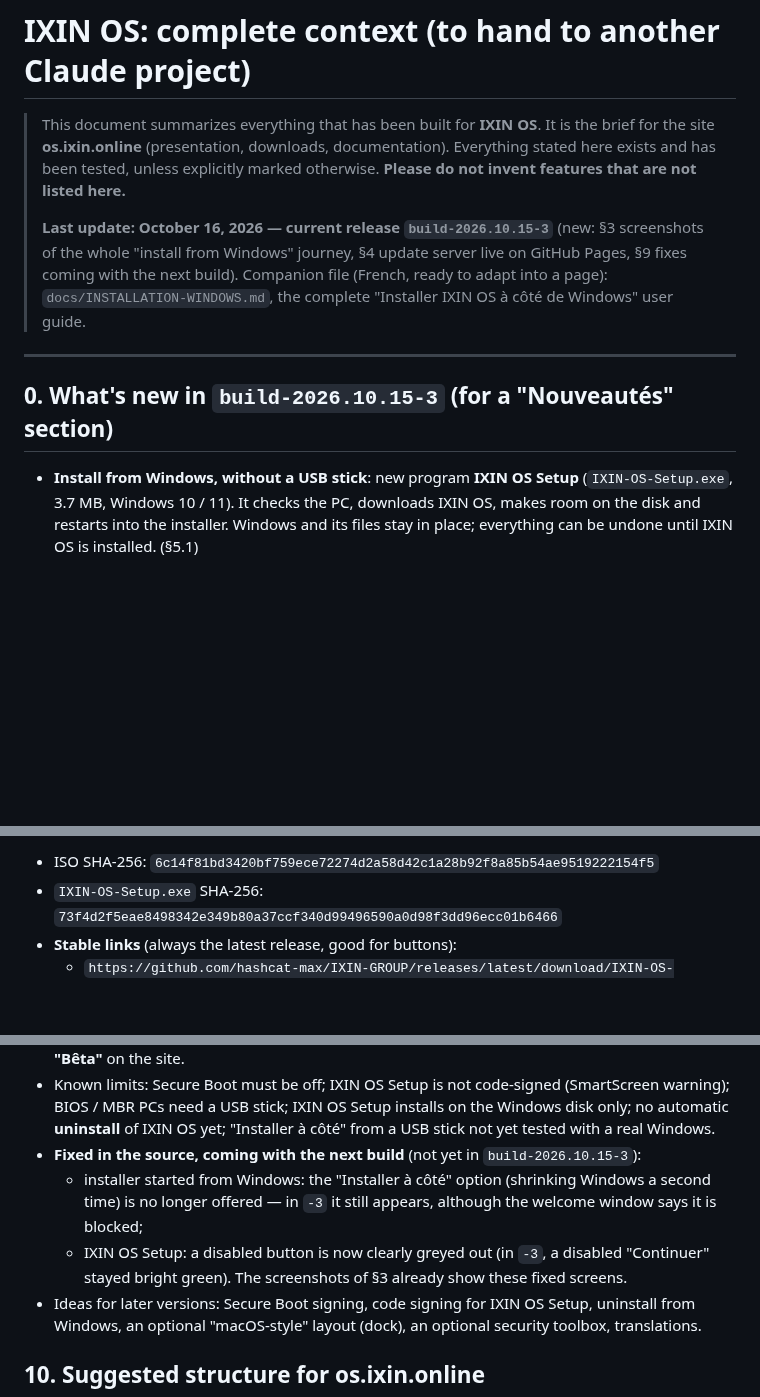
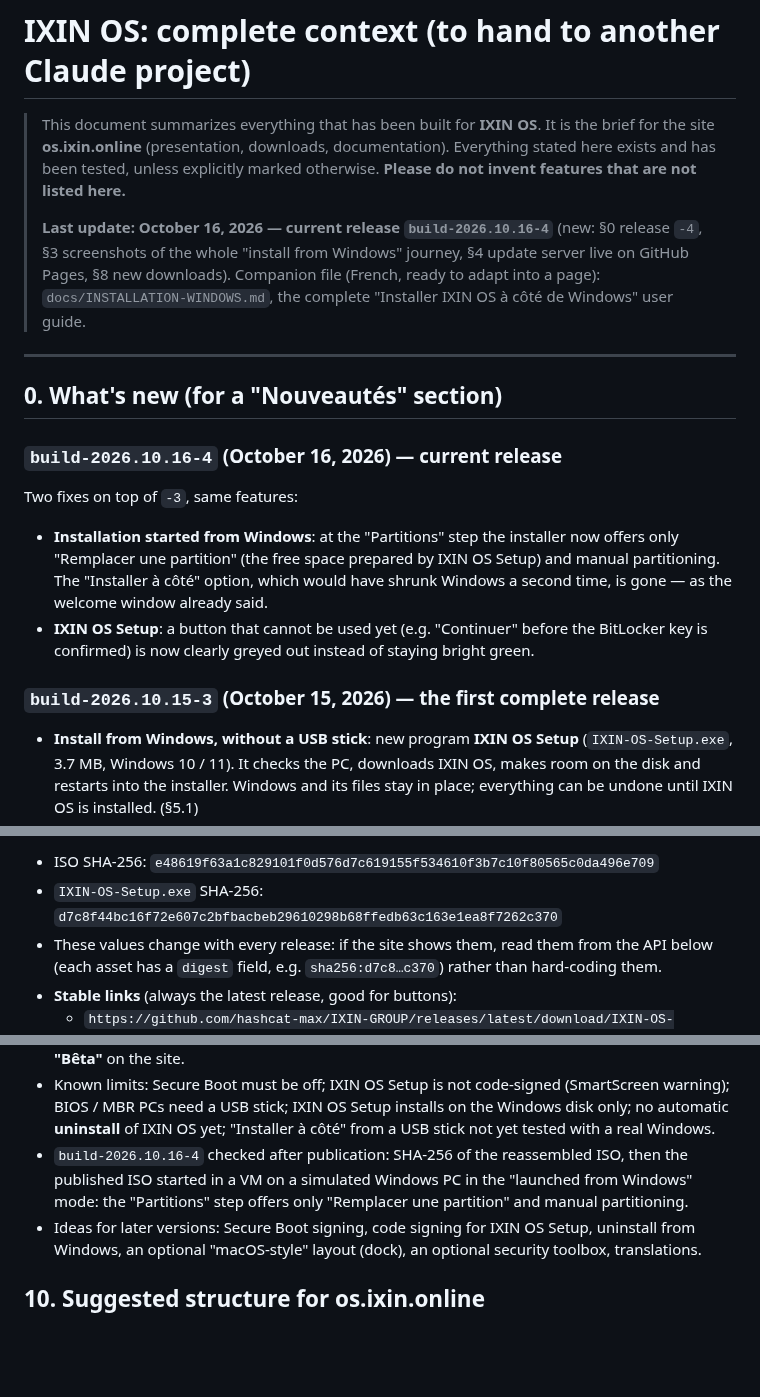
Before and after one commit to hashcat-max/IXIN-GROUP, a Markdown page: docs/CONTEXTE-IXIN-OS.md, 3 parts joined by grey strips. Rendered like a GitHub page; blank space fills up the shorter version.

```diff
--- a/docs/CONTEXTE-IXIN-OS.md
+++ b/docs/CONTEXTE-IXIN-OS.md
@@ -4,15 +4,24 @@
 > **os.ixin.online** (presentation, downloads, documentation). Everything stated here exists and has been
 > tested, unless explicitly marked otherwise. **Please do not invent features that are not listed here.**
 >
-> **Last update: October 16, 2026 — current release `build-2026.10.15-3`** (new: §3 screenshots of the whole
-> "install from Windows" journey, §4 update server live on GitHub Pages, §9 fixes coming with the next build).
+> **Last update: October 16, 2026 — current release `build-2026.10.16-4`** (new: §0 release `-4`, §3 screenshots
+> of the whole "install from Windows" journey, §4 update server live on GitHub Pages, §8 new downloads).
 > Companion file (French, ready to adapt into a page): `docs/INSTALLATION-WINDOWS.md`, the complete
 > "Installer IXIN OS à côté de Windows" user guide.
 
 ---
 
-## 0. What's new in `build-2026.10.15-3` (for a "Nouveautés" section)
+## 0. What's new (for a "Nouveautés" section)
 
+### `build-2026.10.16-4` (October 16, 2026) — current release
+Two fixes on top of `-3`, same features:
+- **Installation started from Windows**: at the "Partitions" step the installer now offers only "Remplacer une
+  partition" (the free space prepared by IXIN OS Setup) and manual partitioning. The "Installer à côté" option, which
+  would have shrunk Windows a second time, is gone — as the welcome window already said.
+- **IXIN OS Setup**: a button that cannot be used yet (e.g. "Continuer" before the BitLocker key is confirmed) is now
+  clearly greyed out instead of staying bright green.
+
+### `build-2026.10.15-3` (October 15, 2026) — the first complete release
 - **Install from Windows, without a USB stick**: new program **IXIN OS Setup** (`IXIN-OS-Setup.exe`, 3.7 MB,
   Windows 10 / 11). It checks the PC, downloads IXIN OS, makes room on the disk and restarts into the installer.
   Windows and its files stay in place; everything can be undone until IXIN OS is installed. (§5.1)
@@ -304,6 +311,8 @@ Current release: **`build-2026.10.15-3`** (October 15, 2026) — https://github.
 
-- ISO SHA-256: `6c14f81bd3420bf759ece72274d2a58d42c1a28b92f8a85b54ae9519222154f5`
-- `IXIN-OS-Setup.exe` SHA-256: `73f4d2f5eae8498342e349b80a37ccf340d99496590a0d98f3dd96ecc01b6466`
+- ISO SHA-256: `e48619f63a1c829101f0d576d7c619155f534610f3b7c10f80565c0da496e709`
+- `IXIN-OS-Setup.exe` SHA-256: `d7c8f44bc16f72e607c2bfbacbeb29610298b68ffedb63c163e1ea8f7262c370`
+- These values change with every release: if the site shows them, read them from the API below (each asset has a
+  `digest` field, e.g. `sha256:d7c8…c370`) rather than hard-coding them.
 - **Stable links** (always the latest release, good for buttons):
   - `https://github.com/hashcat-max/IXIN-GROUP/releases/latest/download/IXIN-OS-Setup.exe`
   - release page: `https://github.com/hashcat-max/IXIN-GROUP/releases/latest`
@@ -336,11 +345,9 @@ Current release: **`build-2026.10.15-3`** (October 15, 2026) — https://github.
 - Known limits: Secure Boot must be off; IXIN OS Setup is not code-signed (SmartScreen warning); BIOS / MBR PCs need a USB
   stick; IXIN OS Setup installs on the Windows disk only; no automatic **uninstall** of IXIN OS yet; "Installer à côté"
   from a USB stick not yet tested with a real Windows.
-- **Fixed in the source, coming with the next build** (not yet in `build-2026.10.15-3`):
-  - installer started from Windows: the "Installer à côté" option (shrinking Windows a second time) is no longer
-    offered — in `-3` it still appears, although the welcome window says it is blocked;
-  - IXIN OS Setup: a disabled button is now clearly greyed out (in `-3`, a disabled "Continuer" stayed bright green).
-  The screenshots of §3 already show these fixed screens.
+- `build-2026.10.16-4` checked after publication: SHA-256 of the reassembled ISO, then the published ISO started in a
+  VM on a simulated Windows PC in the "launched from Windows" mode: the "Partitions" step offers only "Remplacer une
+  partition" and manual partitioning.
 - Ideas for later versions: Secure Boot signing, code signing for IXIN OS Setup, uninstall from Windows,
   an optional "macOS-style" layout (dock), an optional security toolbox, translations.
 
```
Also changed, not shown: other parts of docs/CONTEXTE-IXIN-OS.md (+9 -11 lines), docs/INSTALLATION-WINDOWS.md (+2 -2 lines), docs/screenshots/depuis-windows-guide.png, docs/screenshots/depuis-windows-partitions.png.
